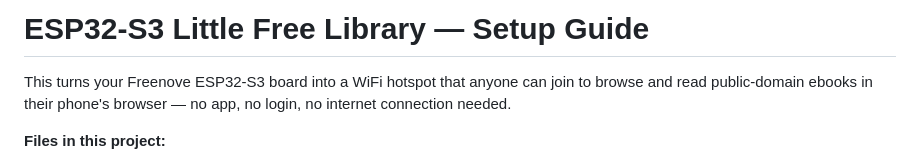
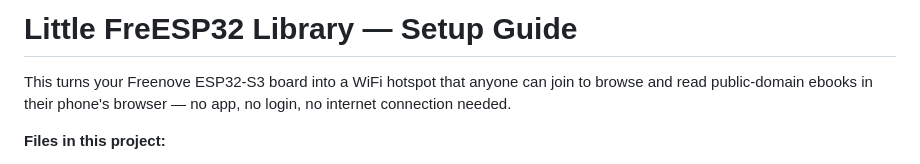
Before and after one commit to spitecho/little-freesp32-library, a Markdown page: README.md, the part around the change. Drawn GitHub-style.

Commit message:
Update project title in README.md

```diff
--- a/README.md
+++ b/README.md
@@ -1,4 +1,4 @@
-# ESP32-S3 Little Free Library — Setup Guide
+# Little FreESP32 Library — Setup Guide
 
 This turns your Freenove ESP32-S3 board into a WiFi hotspot that anyone
 can join to browse and read public-domain ebooks in their phone's
```
